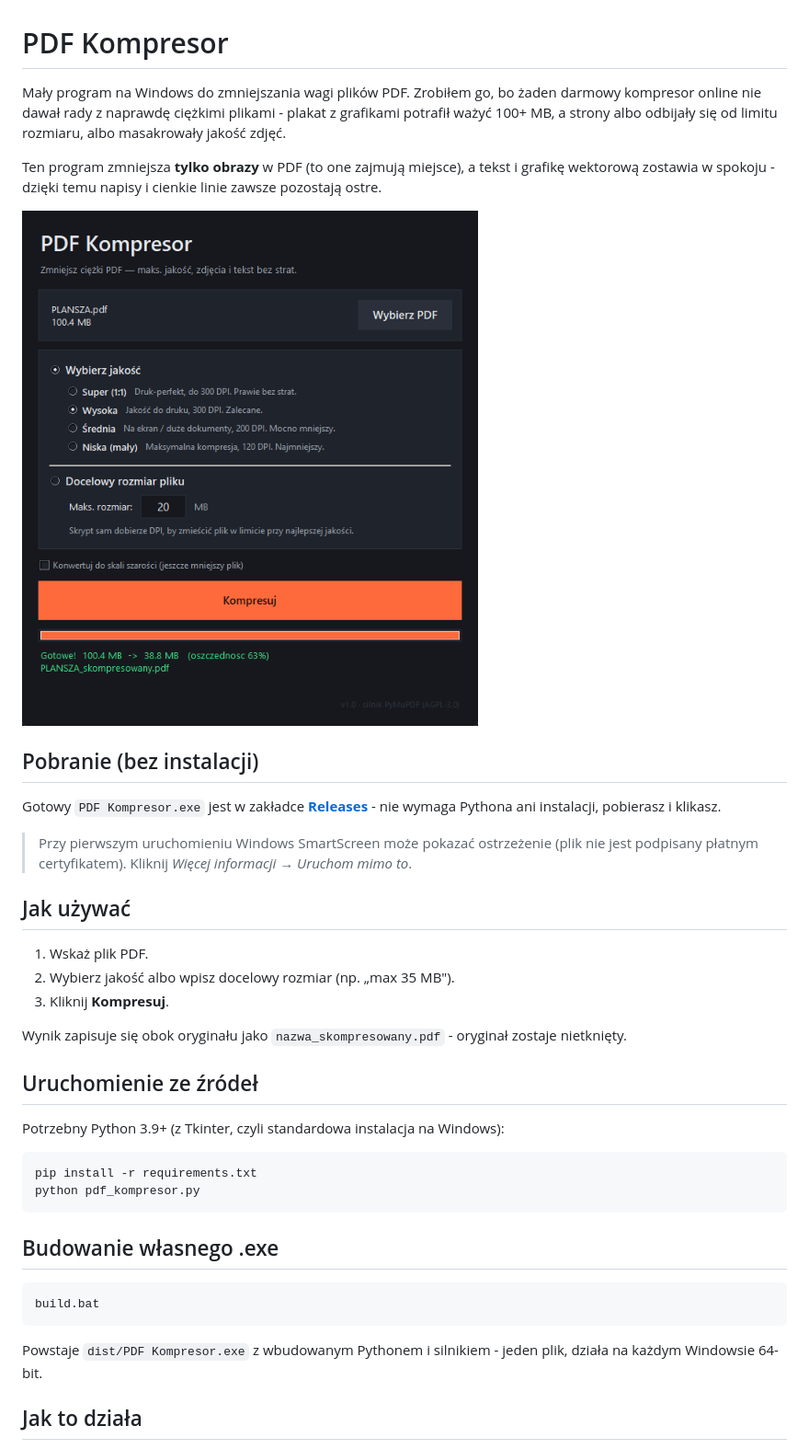
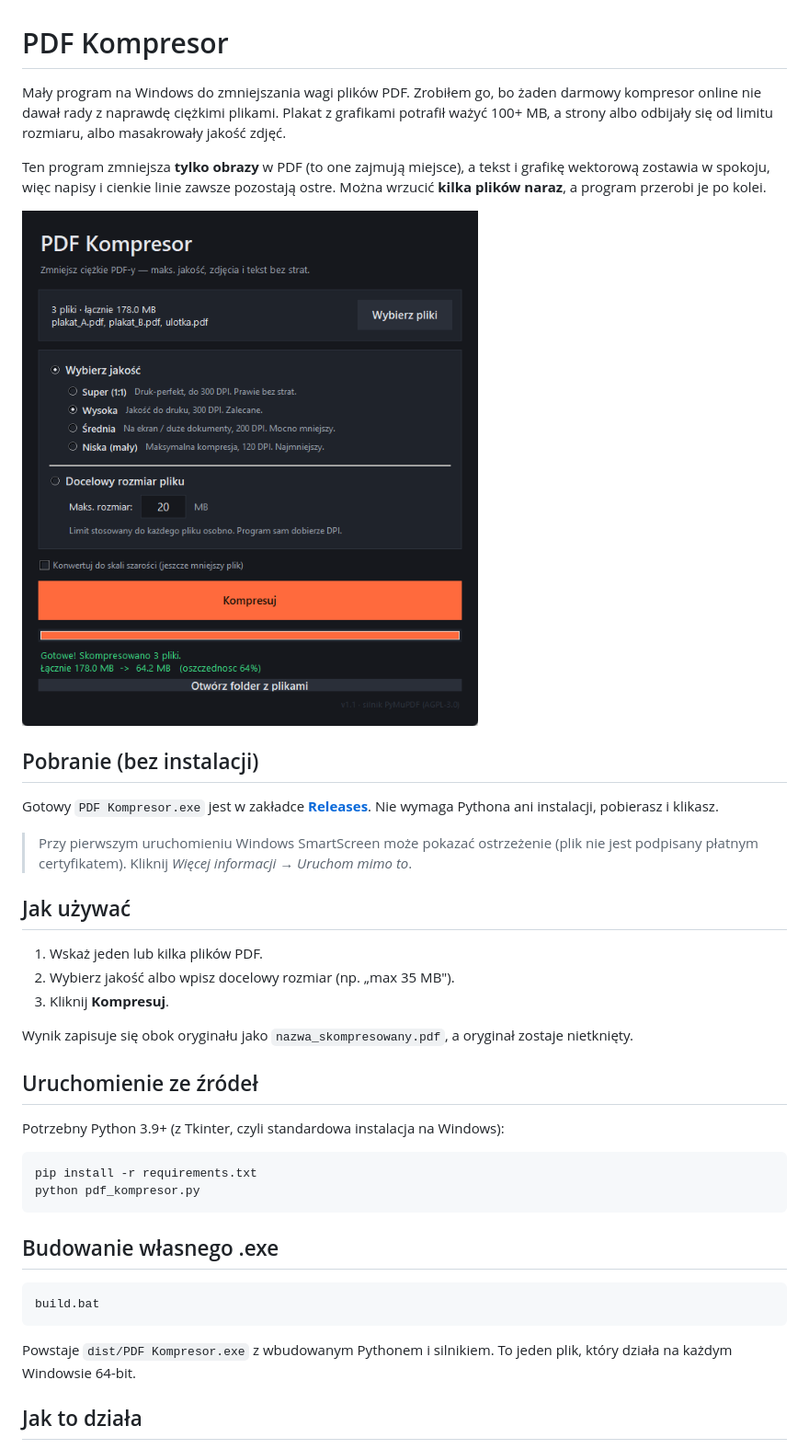
Before and after one commit to Mafu2k/pdf-kompresor, a Markdown page: README.md, the part around one of its changes. Shown at 92% size. GitHub-like rendering; pictures changed too: docs/screenshot.png.

Commit message:
Kompresja wielu plików naraz

````diff
--- a/README.md
+++ b/README.md
@@ -1,19 +1,19 @@
 # PDF Kompresor
 
 Mały program na Windows do zmniejszania wagi plików PDF. Zrobiłem go, bo żaden
-darmowy kompresor online nie dawał rady z naprawdę ciężkimi plikami - plakat z
+darmowy kompresor online nie dawał rady z naprawdę ciężkimi plikami. Plakat z
 grafikami potrafił ważyć 100+ MB, a strony albo odbijały się od limitu rozmiaru,
 albo masakrowały jakość zdjęć.
 
 Ten program zmniejsza **tylko obrazy** w PDF (to one zajmują miejsce), a tekst i
-grafikę wektorową zostawia w spokoju - dzięki temu napisy i cienkie linie zawsze
-pozostają ostre.
+grafikę wektorową zostawia w spokoju, więc napisy i cienkie linie zawsze
+pozostają ostre. Można wrzucić **kilka plików naraz**, a program przerobi je po kolei.
 
 ![Okno programu](docs/screenshot.png)
 
 ## Pobranie (bez instalacji)
 
-Gotowy `PDF Kompresor.exe` jest w zakładce **[Releases](../../releases)** - nie
+Gotowy `PDF Kompresor.exe` jest w zakładce **[Releases](../../releases)**. Nie
 wymaga Pythona ani instalacji, pobierasz i klikasz.
 
 > Przy pierwszym uruchomieniu Windows SmartScreen może pokazać ostrzeżenie (plik
@@ -22,11 +22,11 @@ wymaga Pythona ani instalacji, pobierasz i klikasz.
 
 ## Jak używać
 
-1. Wskaż plik PDF.
+1. Wskaż jeden lub kilka plików PDF.
 2. Wybierz jakość albo wpisz docelowy rozmiar (np. „max 35 MB").
 3. Kliknij **Kompresuj**.
 
-Wynik zapisuje się obok oryginału jako `nazwa_skompresowany.pdf` - oryginał
+Wynik zapisuje się obok oryginału jako `nazwa_skompresowany.pdf`, a oryginał
 zostaje nietknięty.
 
 ## Uruchomienie ze źródeł
@@ -44,7 +44,7 @@ python pdf_kompresor.py
 build.bat
 ```
 
-Powstaje `dist/PDF Kompresor.exe` z wbudowanym Pythonem i silnikiem - jeden plik,
+Powstaje `dist/PDF Kompresor.exe` z wbudowanym Pythonem i silnikiem. To jeden plik, który
 działa na każdym Windowsie 64-bit.
 
 ## Jak to działa
````
Also changed, not shown: other parts of README.md (+1 -1 lines), 1 other file.
